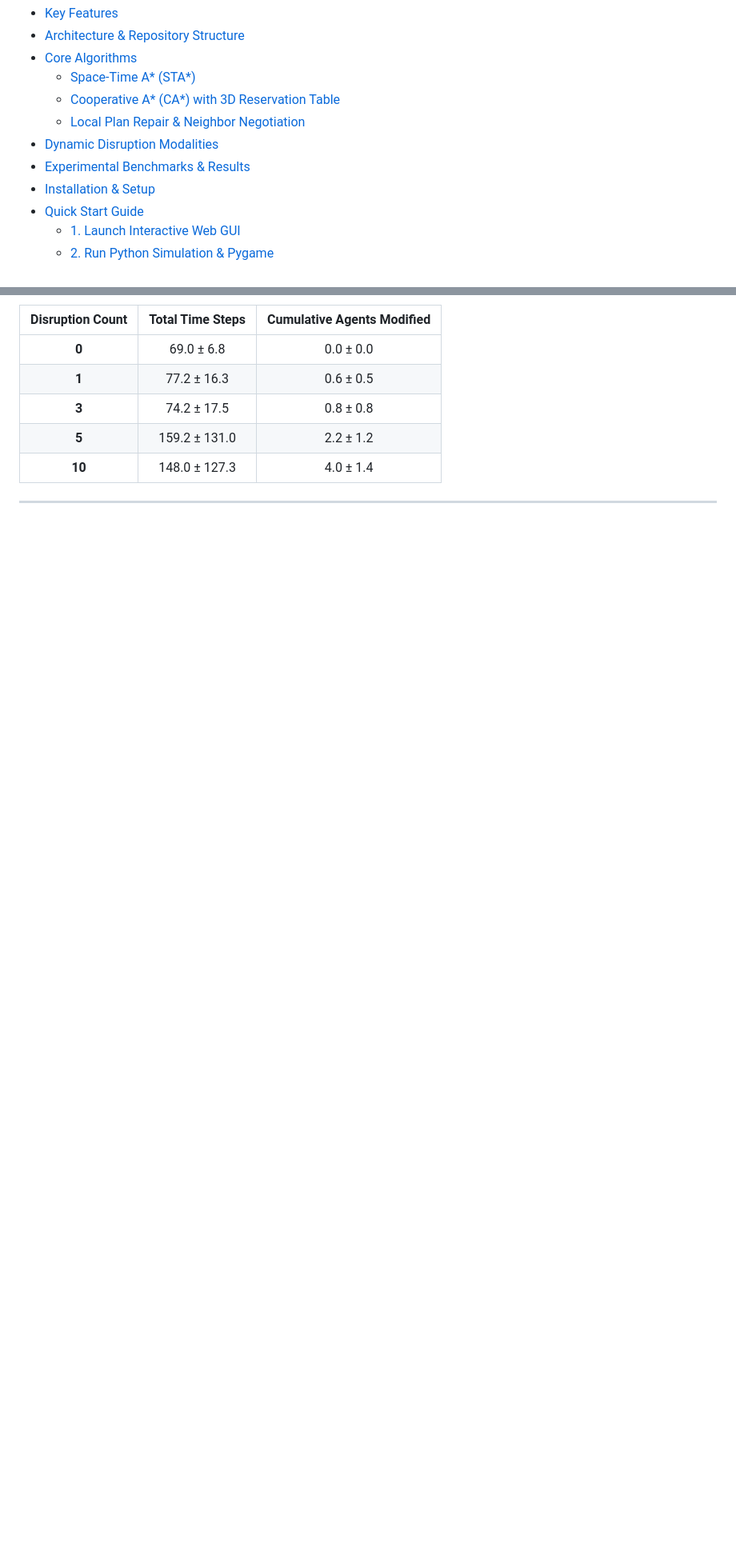
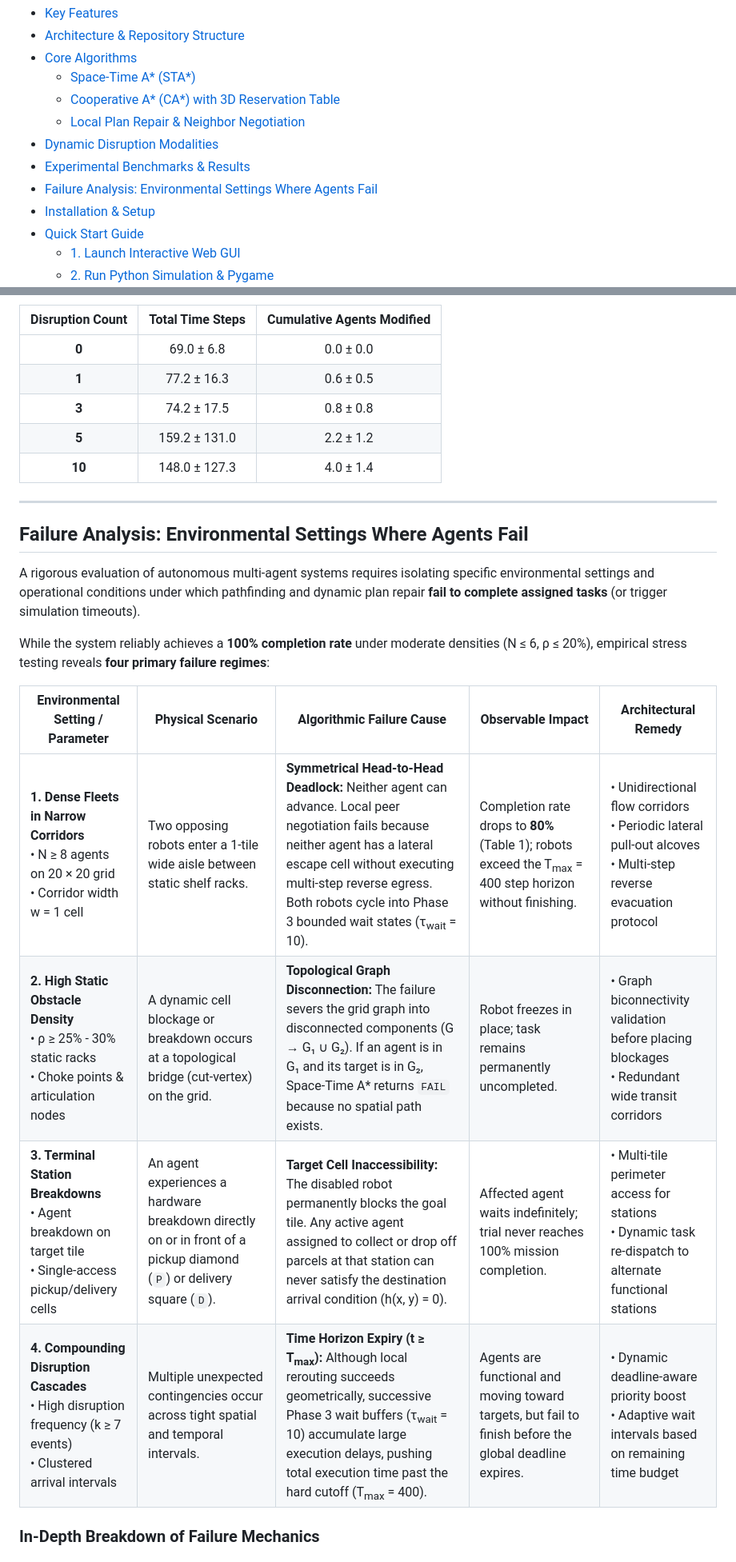
Before and after one commit to Akankshasingh1005/Multi-Agent-Warehouse-Pathfinding-and-Dynamic-Plan-Repair, a Markdown page: README.md, 2 parts joined by grey strips. Shown at 80% size. Drawn GitHub-style; blank space fills up the shorter version.

```diff
--- a/README.md
+++ b/README.md
@@ -36,6 +36,7 @@ Multi-agent coordinated execution: robots collect parcels from pickup diamonds,
   - [Local Plan Repair & Neighbor Negotiation](#3-local-plan-repair--neighbor-negotiation)
 - [Dynamic Disruption Modalities](#-dynamic-disruption-modalities)
 - [Experimental Benchmarks & Results](#-experimental-benchmarks--results)
+- [Failure Analysis: Environmental Settings Where Agents Fail](#️-failure-analysis-environmental-settings-where-agents-fail)
 - [Installation & Setup](#-installation--setup)
 - [Quick Start Guide](#-quick-start-guide)
   - [1. Launch Interactive Web GUI](#1-interactive-browser-gui-recommended)
@@ -222,3 +223,18 @@ Empirical results obtained from systematic Monte Carlo trials (20 × 20 grid, 5
 
 ---
 
+## Failure Analysis: Environmental Settings Where Agents Fail
+
+A rigorous evaluation of autonomous multi-agent systems requires isolating specific environmental settings and operational conditions under which pathfinding and dynamic plan repair **fail to complete assigned tasks** (or trigger simulation timeouts).
+
+While the system reliably achieves a **100% completion rate** under moderate densities (N ≤ 6, ρ ≤ 20%), empirical stress testing reveals **four primary failure regimes**:
+
+| Environmental Setting / Parameter | Physical Scenario | Algorithmic Failure Cause | Observable Impact | Architectural Remedy |
+|---|---|---|---|---|
+| **1. Dense Fleets in Narrow Corridors**<br>• N ≥ 8 agents on 20 × 20 grid<br>• Corridor width w = 1 cell | Two opposing robots enter a 1-tile wide aisle between static shelf racks. | **Symmetrical Head-to-Head Deadlock:** Neither agent can advance. Local peer negotiation fails because neither agent has a lateral escape cell without executing multi-step reverse egress. Both robots cycle into Phase 3 bounded wait states (τ<sub>wait</sub> = 10). | Completion rate drops to **80%** (Table 1); robots exceed the T<sub>max</sub> = 400 step horizon without finishing. | • Unidirectional flow corridors<br>• Periodic lateral pull-out alcoves<br>• Multi-step reverse evacuation protocol |
+| **2. High Static Obstacle Density**<br>• ρ ≥ 25% - 30% static racks<br>• Choke points & articulation nodes | A dynamic cell blockage or breakdown occurs at a topological bridge (cut-vertex) on the grid. | **Topological Graph Disconnection:** The failure severs the grid graph into disconnected components (G → G₁ ∪ G₂). If an agent is in G₁ and its target is in G₂, Space-Time A* returns `FAIL` because no spatial path exists. | Robot freezes in place; task remains permanently uncompleted. | • Graph biconnectivity validation before placing blockages<br>• Redundant wide transit corridors |
+| **3. Terminal Station Breakdowns**<br>• Agent breakdown on target tile<br>• Single-access pickup/delivery cells | An agent experiences a hardware breakdown directly on or in front of a pickup diamond (`P`) or delivery square (`D`). | **Target Cell Inaccessibility:** The disabled robot permanently blocks the goal tile. Any active agent assigned to collect or drop off parcels at that station can never satisfy the destination arrival condition (h(x, y) = 0). | Affected agent waits indefinitely; trial never reaches 100% mission completion. | • Multi-tile perimeter access for stations<br>• Dynamic task re-dispatch to alternate functional stations |
+| **4. Compounding Disruption Cascades**<br>• High disruption frequency (k ≥ 7 events)<br>• Clustered arrival intervals | Multiple unexpected contingencies occur across tight spatial and temporal intervals. | **Time Horizon Expiry (t ≥ T<sub>max</sub>):** Although local rerouting succeeds geometrically, successive Phase 3 wait buffers (τ<sub>wait</sub> = 10) accumulate large execution delays, pushing total execution time past the hard cutoff (T<sub>max</sub> = 400). | Agents are functional and moving toward targets, but fail to finish before the global deadline expires. | • Dynamic deadline-aware priority boost<br>• Adaptive wait intervals based on remaining time budget |
+
+### In-Depth Breakdown of Failure Mechanics
+
```
Also changed, not shown: other parts of README.md (+19 -0 lines).
